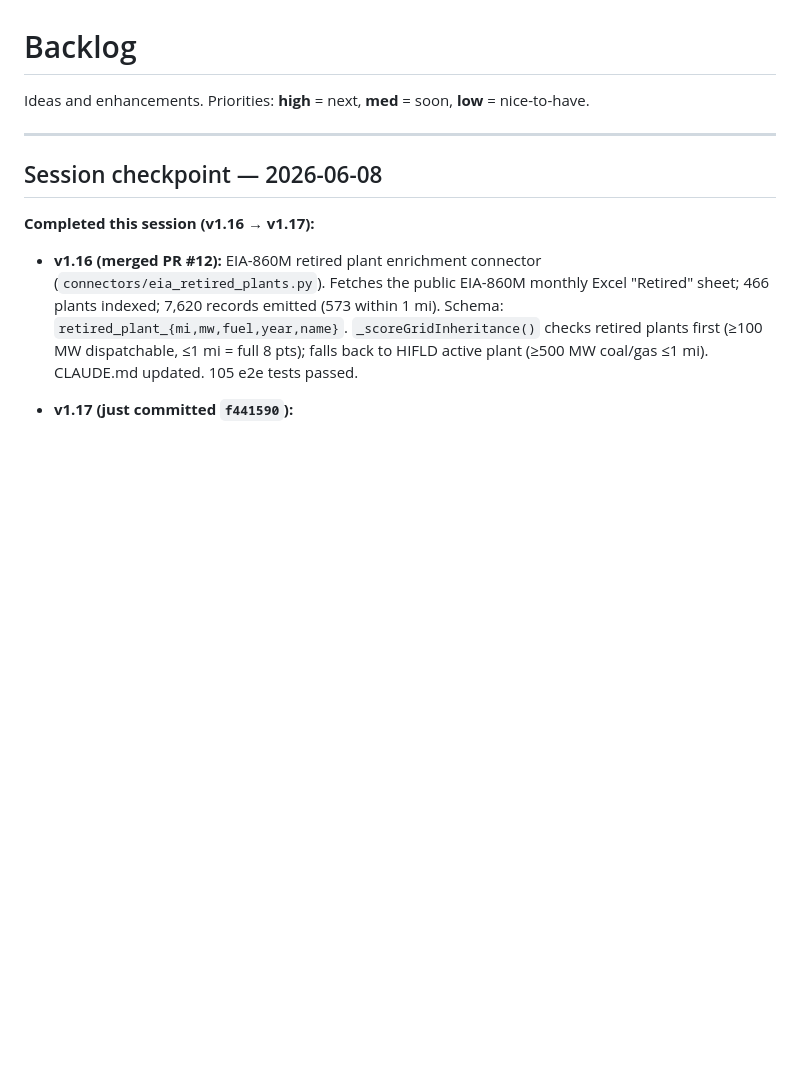
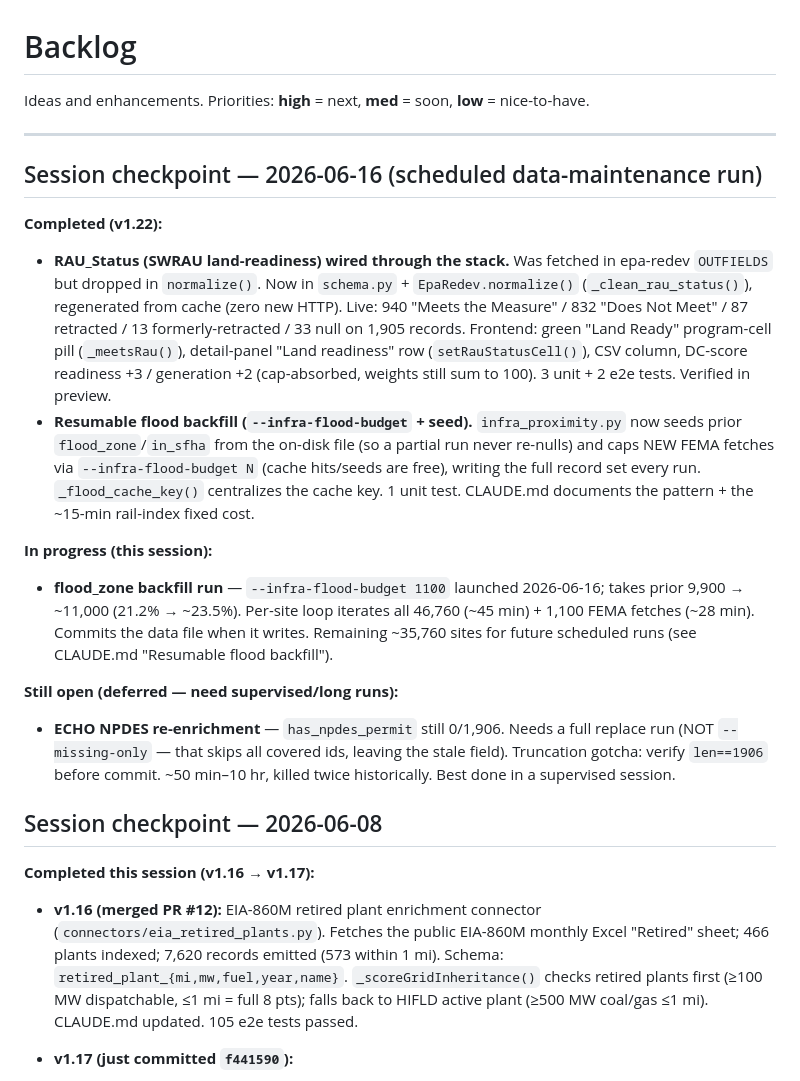
Before and after one commit to pranava0x0/brownfield-opportunities, a Markdown page: backlog.md, the part around the change. Drawn GitHub-style; blank space fills up the shorter version.

Commit message:
docs(backlog): 2026-06-16 session checkpoint (v1.22: RAU_Status + resumable flood backfill)

```diff
--- a/backlog.md
+++ b/backlog.md
@@ -3,6 +3,18 @@
 Ideas and enhancements. Priorities: **high** = next, **med** = soon, **low** = nice-to-have.
 
 ---
+
+## Session checkpoint — 2026-06-16 (scheduled data-maintenance run)
+
+**Completed (v1.22):**
+- **RAU_Status (SWRAU land-readiness) wired through the stack.** Was fetched in epa-redev `OUTFIELDS` but dropped in `normalize()`. Now in `schema.py` + `EpaRedev.normalize()` (`_clean_rau_status()`), regenerated from cache (zero new HTTP). Live: 940 "Meets the Measure" / 832 "Does Not Meet" / 87 retracted / 13 formerly-retracted / 33 null on 1,905 records. Frontend: green "Land Ready" program-cell pill (`_meetsRau()`), detail-panel "Land readiness" row (`setRauStatusCell()`), CSV column, DC-score readiness +3 / generation +2 (cap-absorbed, weights still sum to 100). 3 unit + 2 e2e tests. Verified in preview.
+- **Resumable flood backfill (`--infra-flood-budget` + seed).** `infra_proximity.py` now seeds prior `flood_zone`/`in_sfha` from the on-disk file (so a partial run never re-nulls) and caps NEW FEMA fetches via `--infra-flood-budget N` (cache hits/seeds are free), writing the full record set every run. `_flood_cache_key()` centralizes the cache key. 1 unit test. CLAUDE.md documents the pattern + the ~15-min rail-index fixed cost.
+
+**In progress (this session):**
+- **flood_zone backfill run** — `--infra-flood-budget 1100` launched 2026-06-16; takes prior 9,900 → ~11,000 (21.2% → ~23.5%). Per-site loop iterates all 46,760 (~45 min) + 1,100 FEMA fetches (~28 min). Commits the data file when it writes. Remaining ~35,760 sites for future scheduled runs (see CLAUDE.md "Resumable flood backfill").
+
+**Still open (deferred — need supervised/long runs):**
+- **ECHO NPDES re-enrichment** — `has_npdes_permit` still 0/1,906. Needs a full replace run (NOT `--missing-only` — that skips all covered ids, leaving the stale field). Truncation gotcha: verify `len==1906` before commit. ~50 min–10 hr, killed twice historically. Best done in a supervised session.
 
 ## Session checkpoint — 2026-06-08
 
```
